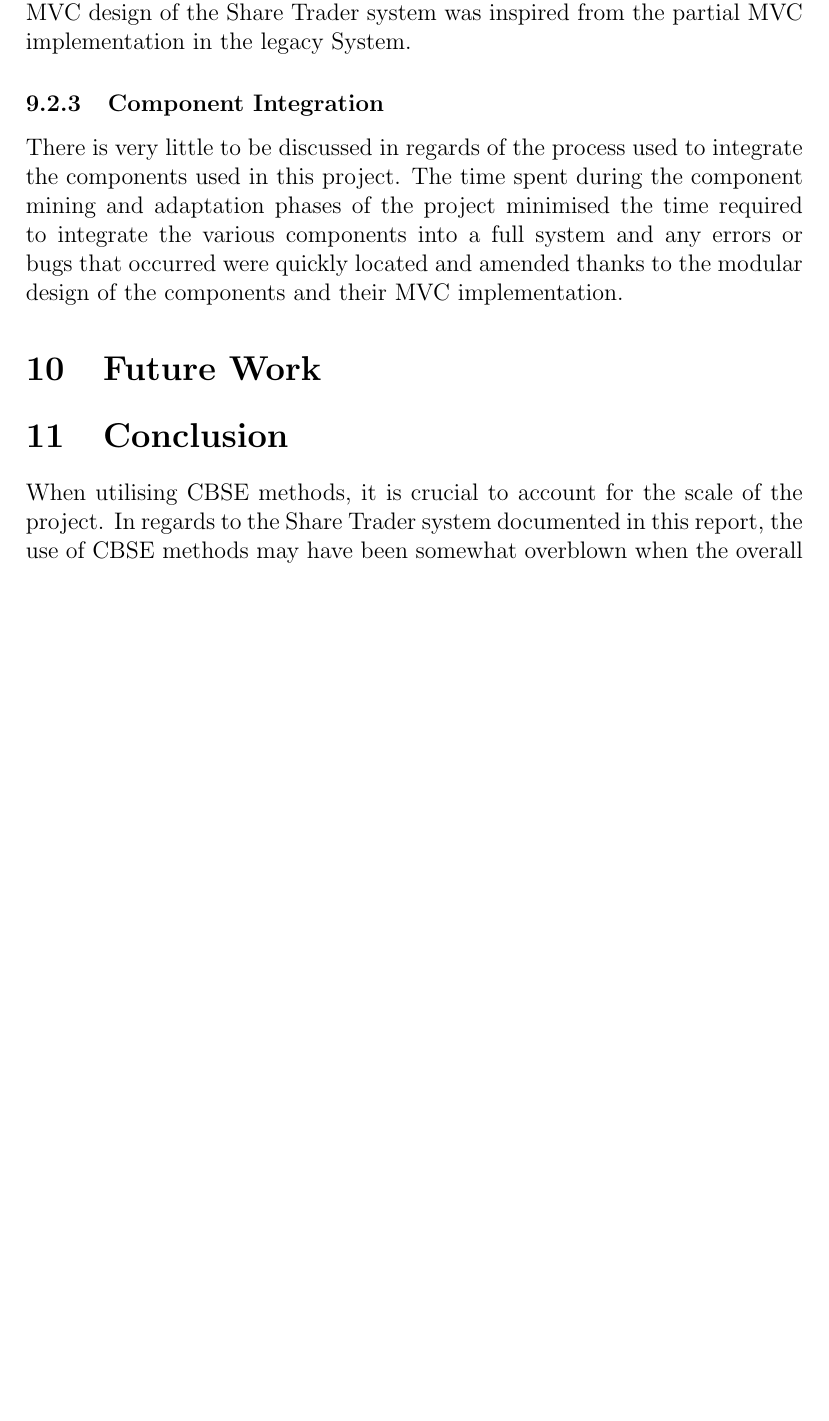
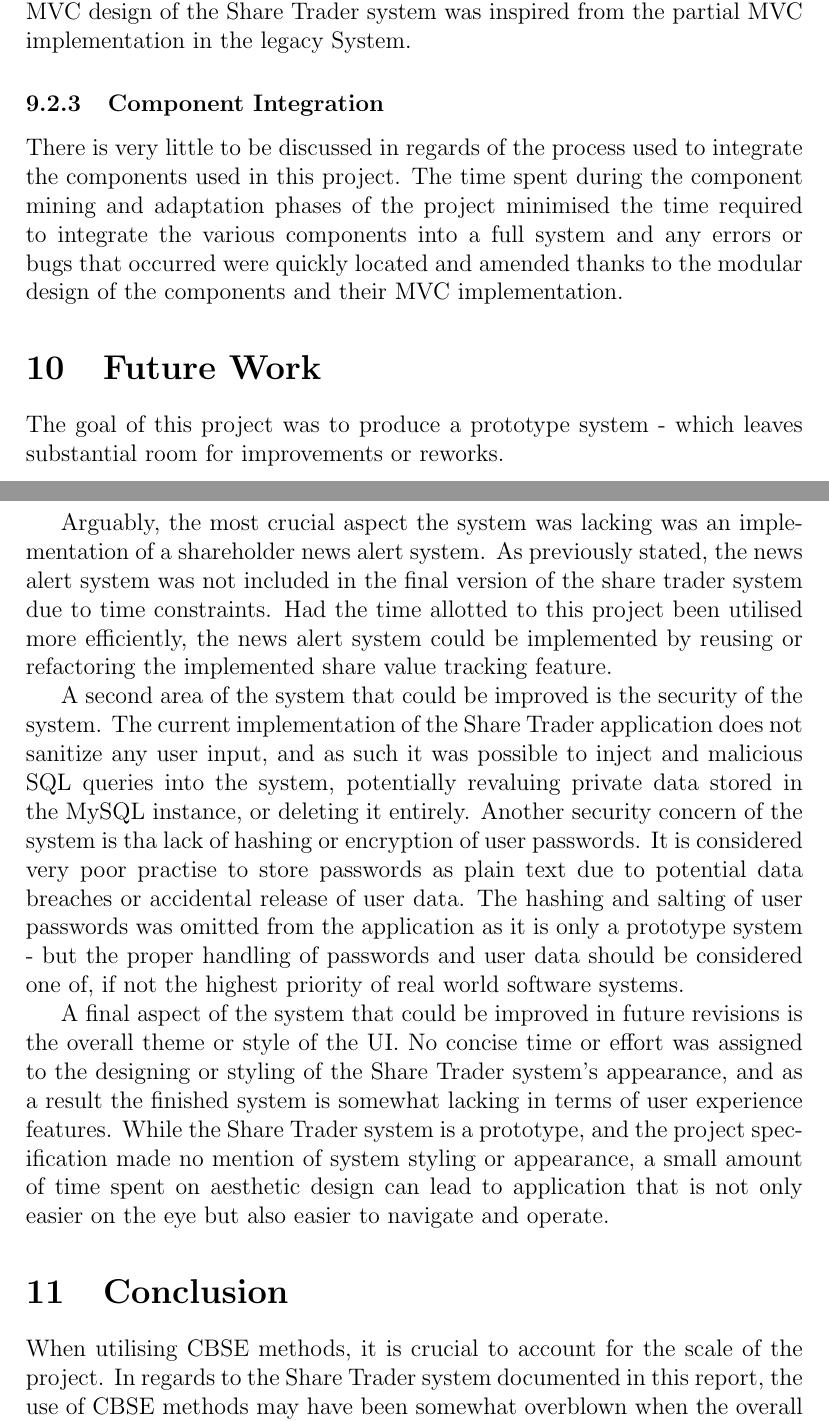
Before and after one commit to neaop/set11509_coursework, a LaTeX paper (report/report.tex): part of page 20 of 24 before the commit and two parts of pages 20 and 21 of 24 after it, the two joined at a grey line, cut so that both start at the same text, the shorter picture padded with empty space. Compiled offline with pdfLaTeX.

Commit message:
Final draft

```diff
--- a/report/report.tex
+++ b/report/report.tex
@@ -752,8 +764,41 @@ implementation.
 
 
 \section{Future Work}
+The goal of this project was to produce a prototype system - which leaves
+substantial room for improvements or reworks.
 
+Arguably, the most crucial aspect the system was lacking was an implementation
+of a shareholder news alert system.
+As previously stated, the news alert system was not included in the final
+version of the share trader system due to time constraints.
+Had the time allotted to this project been utilised more efficiently, the news
+alert system could be implemented by reusing or refactoring the implemented
+share value tracking feature.
 
+A second area of the system that could be improved is the security of the
+system.
+The current implementation of the Share Trader application does not sanitize
+any user input, and as such it was possible to inject and malicious SQL
+queries into the system, potentially revaluing private data stored in the
+MySQL instance, or deleting it entirely.
+Another security concern of the system is tha lack of hashing or encryption of
+user passwords.
+It is considered very poor practise to store passwords as plain text due to
+potential data breaches or accidental release of user data.
+The hashing and salting of user passwords was omitted from the application as
+it is only a prototype system - but the proper handling of passwords and user
+data should be considered one of, if not the highest priority of real world
+software systems.
+
+A final aspect of the system that could be improved in future revisions is the
+overall theme or style of the UI.
+No concise time or effort was assigned to the designing or styling of the
+Share Trader system's appearance, and as a result the finished system is
+somewhat lacking in terms of user experience features.
+While the Share Trader system is a prototype, and the project specification
+made no mention of system styling or appearance, a small amount of time spent
+on aesthetic design can lead to application that is not only easier on the eye
+but also easier to navigate and operate.
 
 \section{Conclusion}
 When utilising CBSE methods, it is crucial to account for the scale of the
```
Also changed, not shown: report/report.tex (14 more changed lines).
